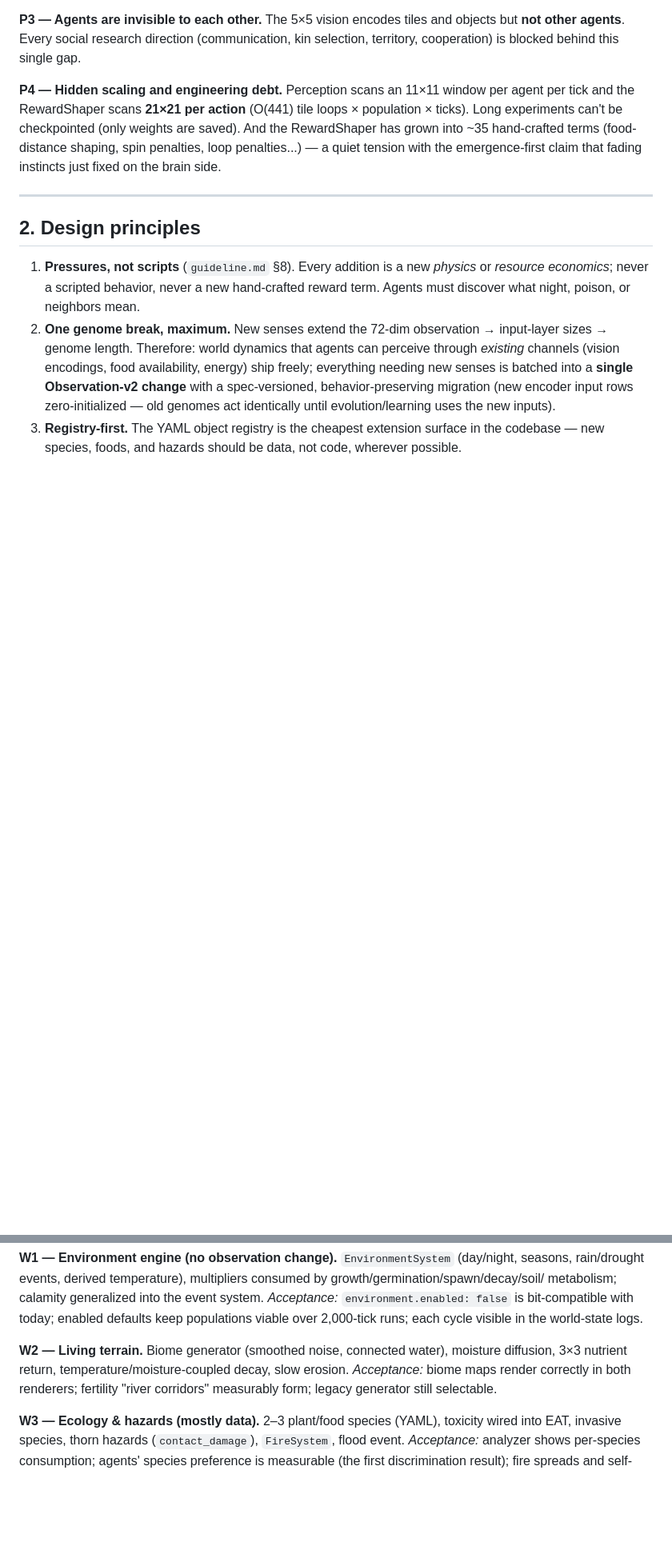
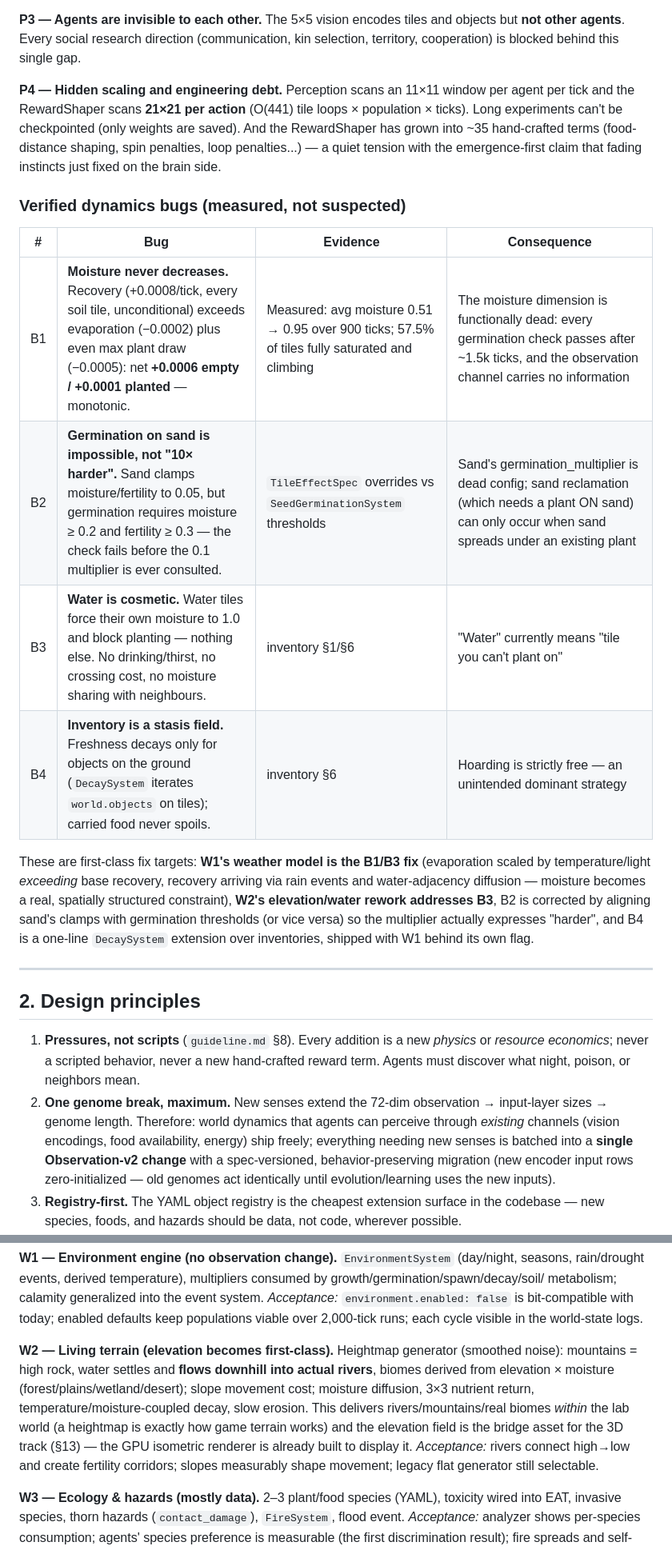
Before and after one commit to starkdv/emergent-world-model-sandbox, a Markdown page: docs/WORLD_UPGRADE_PROPOSAL.md, 2 parts joined by grey strips. Shown at 80% size. Rendered like a GitHub page; blank space fills up the shorter version.

```diff
--- a/docs/WORLD_UPGRADE_PROPOSAL.md
+++ b/docs/WORLD_UPGRADE_PROPOSAL.md
@@ -62,6 +62,24 @@ checkpointed (only weights are saved). And the RewardShaper has grown into
 ~35 hand-crafted terms (food-distance shaping, spin penalties, loop
 penalties...) — a quiet tension with the emergence-first claim that
 fading instincts just fixed on the brain side.
+
+### Verified dynamics bugs (measured, not suspected)
+
+| # | Bug | Evidence | Consequence |
+|---|---|---|---|
+| B1 | **Moisture never decreases.** Recovery (+0.0008/tick, every soil tile, unconditional) exceeds evaporation (−0.0002) plus even max plant draw (−0.0005): net **+0.0006 empty / +0.0001 planted** — monotonic. | Measured: avg moisture 0.51 → 0.95 over 900 ticks; 57.5% of tiles fully saturated and climbing | The moisture dimension is functionally dead: every germination check passes after ~1.5k ticks, and the observation channel carries no information |
+| B2 | **Germination on sand is impossible, not "10× harder".** Sand clamps moisture/fertility to 0.05, but germination requires moisture ≥ 0.2 and fertility ≥ 0.3 — the check fails before the 0.1 multiplier is ever consulted. | `TileEffectSpec` overrides vs `SeedGerminationSystem` thresholds | Sand's germination_multiplier is dead config; sand reclamation (which needs a plant ON sand) can only occur when sand spreads under an existing plant |
+| B3 | **Water is cosmetic.** Water tiles force their own moisture to 1.0 and block planting — nothing else. No drinking/thirst, no crossing cost, no moisture sharing with neighbours. | inventory §1/§6 | "Water" currently means "tile you can't plant on" |
+| B4 | **Inventory is a stasis field.** Freshness decays only for objects on the ground (`DecaySystem` iterates `world.objects` on tiles); carried food never spoils. | inventory §6 | Hoarding is strictly free — an unintended dominant strategy |
+
+These are first-class fix targets: **W1's weather model is the B1/B3 fix**
+(evaporation scaled by temperature/light *exceeding* base recovery, recovery
+arriving via rain events and water-adjacency diffusion — moisture becomes a
+real, spatially structured constraint), **W2's elevation/water rework
+addresses B3**, B2 is corrected by aligning sand's clamps with germination
+thresholds (or vice versa) so the multiplier actually expresses "harder",
+and B4 is a one-line `DecaySystem` extension over inventories, shipped with
+W1 behind its own flag.
 
 ---
 
@@ -222,11 +240,17 @@ metabolism; calamity generalized into the event system.
 enabled defaults keep populations viable over 2,000-tick runs; each cycle
 visible in the world-state logs.
 
-**W2 — Living terrain.**
-Biome generator (smoothed noise, connected water), moisture diffusion,
-3×3 nutrient return, temperature/moisture-coupled decay, slow erosion.
-*Acceptance:* biome maps render correctly in both renderers; fertility
-"river corridors" measurably form; legacy generator still selectable.
+**W2 — Living terrain (elevation becomes first-class).**
+Heightmap generator (smoothed noise): mountains = high rock, water settles
+and **flows downhill into actual rivers**, biomes derived from
+elevation × moisture (forest/plains/wetland/desert); slope movement cost;
+moisture diffusion, 3×3 nutrient return, temperature/moisture-coupled
+decay, slow erosion. This delivers rivers/mountains/real biomes *within*
+the lab world (a heightmap is exactly how game terrain works) and the
+elevation field is the bridge asset for the 3D track (§13) — the GPU
+isometric renderer is already built to display it.
+*Acceptance:* rivers connect high→low and create fertility corridors;
+slopes measurably shape movement; legacy flat generator still selectable.
 
 **W3 — Ecology & hazards (mostly data).**
 2–3 plant/food species (YAML), toxicity wired into EAT, invasive species,
```
Also changed, not shown: other parts of docs/WORLD_UPGRADE_PROPOSAL.md (+46 -1 lines).
